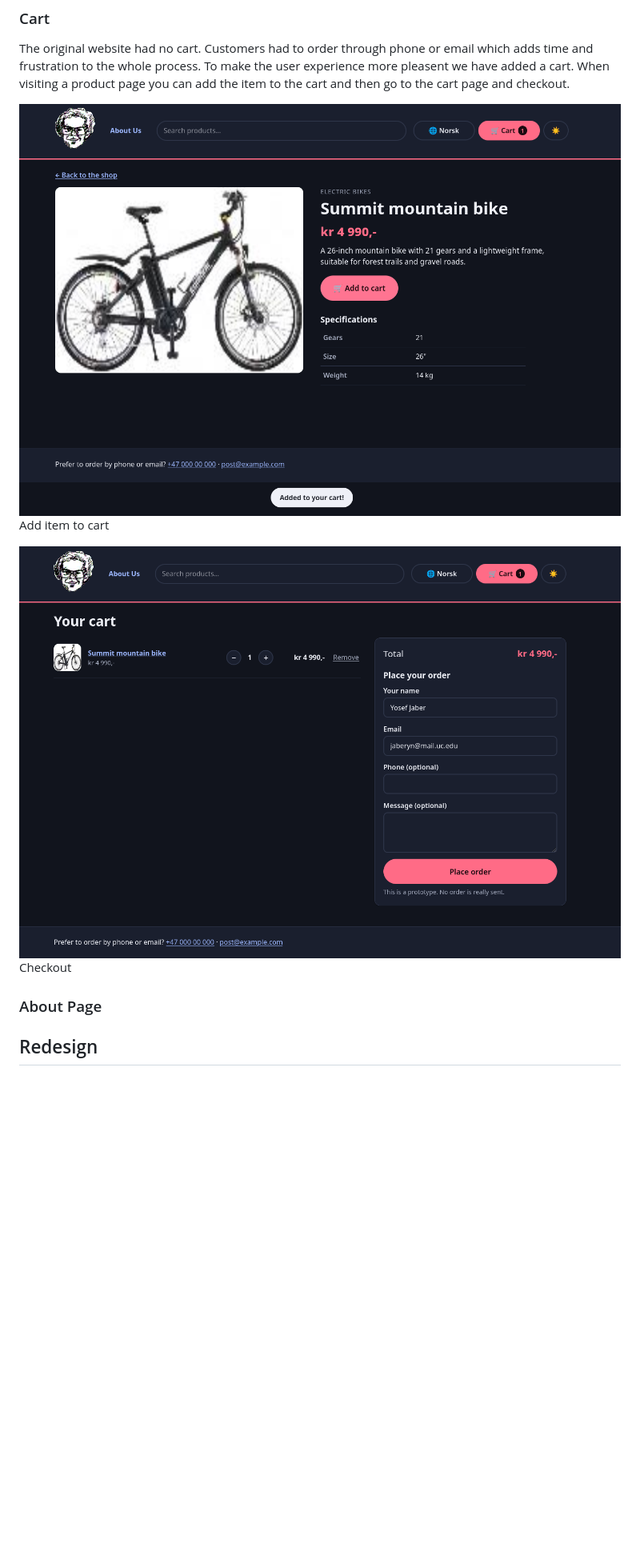
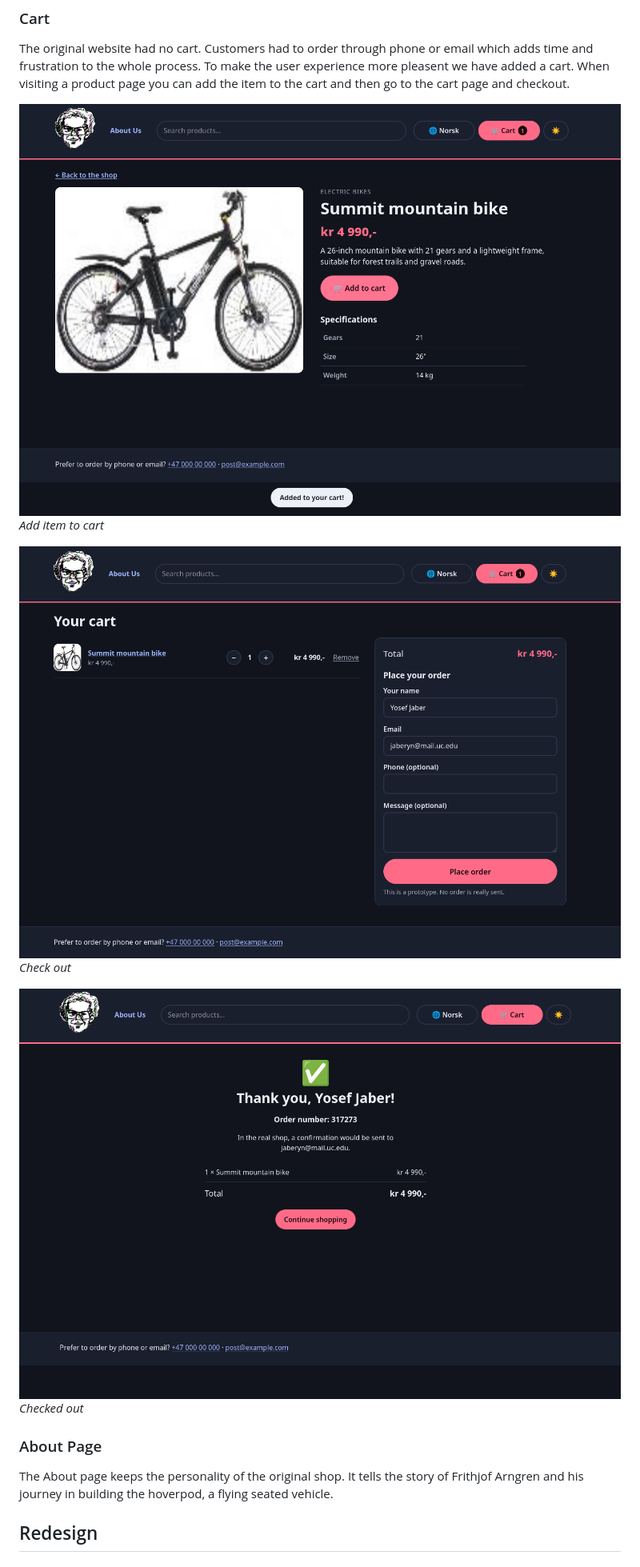
Before and after one commit to yosefjaber/arngren2, a Markdown page: README.md, the part around one of its changes. Shown at 80% size. GitHub-like rendering; pictures changed too: image-6.png (added); blank space fills up the shorter version.

Commit message:
work more on documentation

```diff
--- a/README.md
+++ b/README.md
@@ -30,13 +30,18 @@ Must be stated that the norweigan language translation was done with claude so i
 
 The original website had no cart. Customers had to order through phone or email which adds time and frustration to the whole process. To make the user experience more pleasent we have added a cart. When visiting a product page you can add the item to the cart and then go to the cart page and checkout.
 
-![alt text](image-4.png)
-Add item to cart
+![alt text](image-4.png)\
+*Add item to cart*
 
-![alt text](image-5.png)
-Checkout
+![alt text](image-5.png)\
+*Check out*
+
+![alt text](image-6.png)\
+*Checked out*
 
 ### About Page
+The About page keeps the personality of the original shop. It tells the story of Frithjof Arngren and his journey in building the hoverpod, a flying seated vehicle.
+
 
 ## Redesign
 
```
Also changed, not shown: other parts of README.md (+3 -0 lines), 1 other file.
